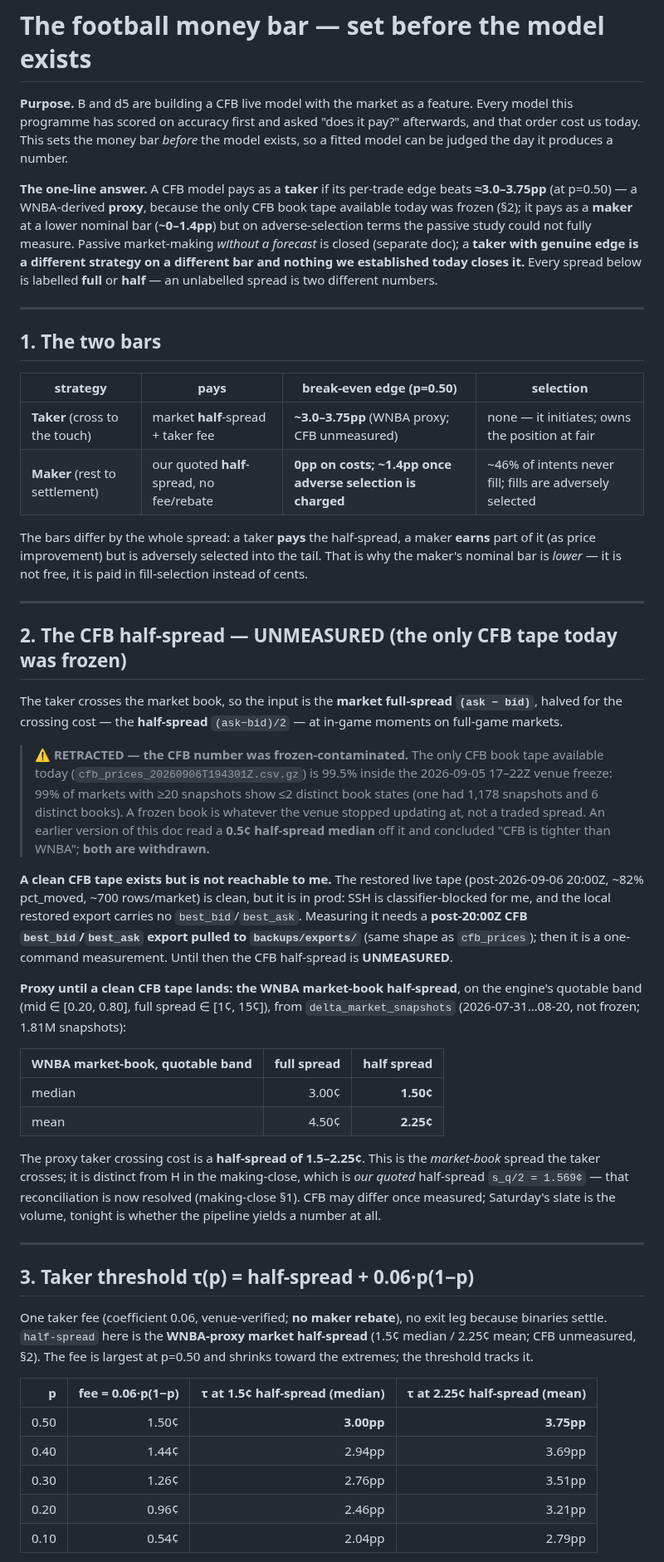
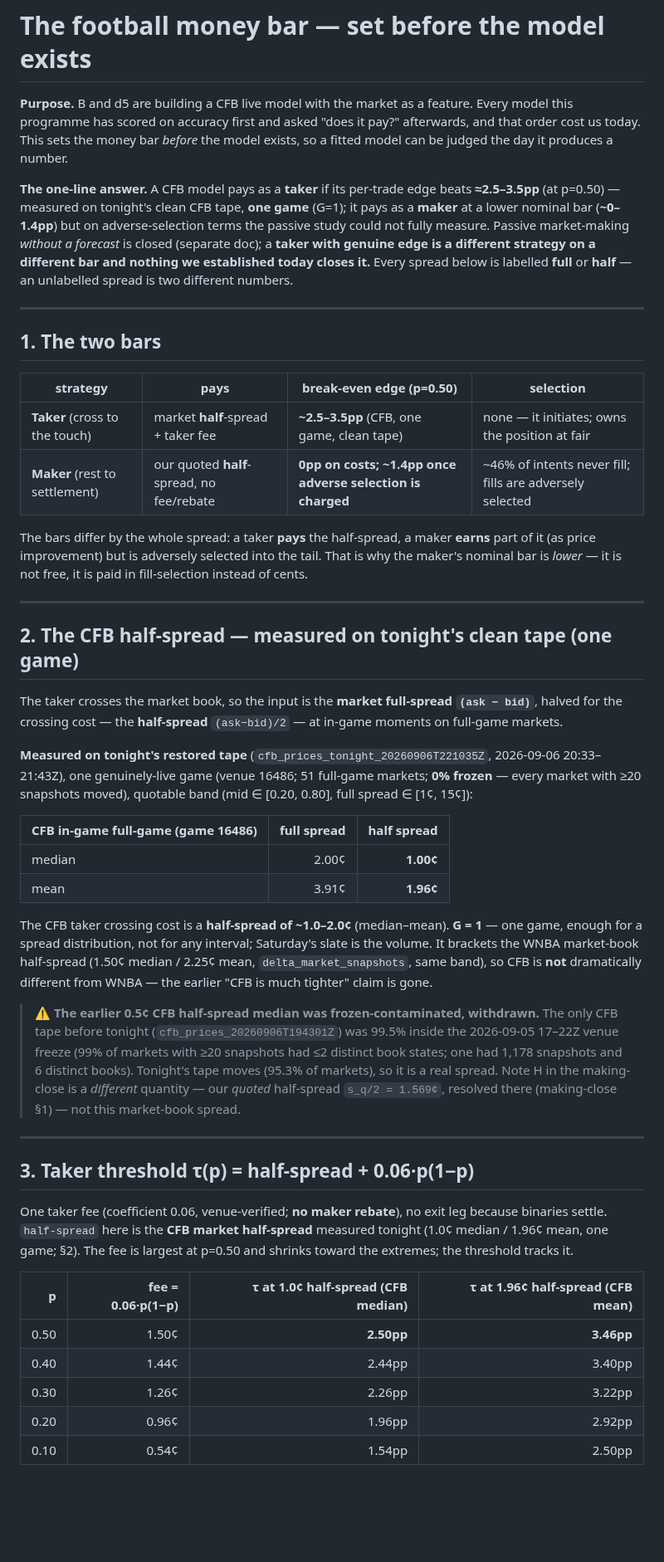
Before and after one commit to yyardi/Meridian, a Markdown page: docs/math/football-money-bar.md, the part around one of its changes. Shown at 83% size. Drawn GitHub-style; blank space fills up the shorter version.

Commit message:
football money bar: CFB half-spread MEASURED on tonight's clean tape (G=1)
ce pulled the restored tape (cfb_prices_tonight_20260906T221035Z). Measured on the
one genuinely-live game (venue 16486, 51 full-game markets, 0% frozen, 95.3% moved):
- CFB market half-spread: 1.0c median / 1.96c mean (full 2.0c/3.91c), quotable band.
- Taker bar tau(p=0.5) = 2.5-3.5pp (median-mean), G=1. Higher than the frozen
  2.0-2.5pp, close to WNBA (1.5c/2.25c) - "CFB much tighter" was frozen contamination.
- Replaces the WNBA proxy from the prior commit; WNBA kept as comparison.
- Added ce's finding: ESPN CFB win-prob carries ~no pregame info (first-tick WP sd
  0.0222 vs venue pregame sd 0.2663, 12x), so a taker edge must come from a pregame
  prior the venue lacks - the bar to beat is the venue, not ESPN.
- All spreads labelled full/half; H (making-close) noted as our quoted s_q/2, a
  different quantity from this market-book spread.

Co-Authored-By: Claude Opus 4.8 <noreply@anthropic.com>

```diff
--- a/docs/math/football-money-bar.md
+++ b/docs/math/football-money-bar.md
@@ -6,13 +6,13 @@ afterwards, and that order cost us today. This sets the money bar *before* the
 model exists, so a fitted model can be judged the day it produces a number.
 
 **The one-line answer.** A CFB model pays as a **taker** if its per-trade edge
-beats **≈3.0–3.75pp** (at p=0.50) — a WNBA-derived **proxy**, because the only CFB
-book tape available today was frozen (§2); it pays as a **maker** at a lower
-nominal bar (**~0–1.4pp**) but on adverse-selection terms the passive study could
-not fully measure. Passive market-making *without a forecast* is closed (separate
-doc); a **taker with genuine edge is a different strategy on a different bar and
-nothing we established today closes it.** Every spread below is labelled **full**
-or **half** — an unlabelled spread is two different numbers.
+beats **≈2.5–3.5pp** (at p=0.50) — measured on tonight's clean CFB tape, **one
+game** (G=1); it pays as a **maker** at a lower nominal bar (**~0–1.4pp**) but on
+adverse-selection terms the passive study could not fully measure. Passive
+market-making *without a forecast* is closed (separate doc); a **taker with genuine
+edge is a different strategy on a different bar and nothing we established today
+closes it.** Every spread below is labelled **full** or **half** — an unlabelled
+spread is two different numbers.
 
 ---
 
@@ -20,7 +20,7 @@ or **half** — an unlabelled spread is two different numbers.
 
 | strategy | pays | break-even edge (p=0.50) | selection |
 |---|---|---|---|
-| **Taker** (cross to the touch) | market **half**-spread + taker fee | **~3.0–3.75pp** (WNBA proxy; CFB unmeasured) | none — it initiates; owns the position at fair |
+| **Taker** (cross to the touch) | market **half**-spread + taker fee | **~2.5–3.5pp** (CFB, one game, clean tape) | none — it initiates; owns the position at fair |
 | **Maker** (rest to settlement) | our quoted **half**-spread, no fee/rebate | **0pp on costs; ~1.4pp once adverse selection is charged** | ~46% of intents never fill; fills are adversely selected |
 
 The bars differ by the whole spread: a taker **pays** the half-spread, a maker
@@ -30,57 +30,50 @@ paid in fill-selection instead of cents.
 
 ---
 
-## 2. The CFB half-spread — UNMEASURED (the only CFB tape today was frozen)
+## 2. The CFB half-spread — measured on tonight's clean tape (one game)
 
 The taker crosses the market book, so the input is the **market full-spread
 `(ask − bid)`**, halved for the crossing cost — the **half-spread** `(ask−bid)/2`
 — at in-game moments on full-game markets.
 
-> **⚠ RETRACTED — the CFB number was frozen-contaminated.** The only CFB book tape
-> available today (`cfb_prices_20260906T194301Z.csv.gz`) is 99.5% inside the
-> 2026-09-05 17–22Z venue freeze: 99% of markets with ≥20 snapshots show ≤2
-> distinct book states (one had 1,178 snapshots and 6 distinct books). A frozen
-> book is whatever the venue stopped updating at, not a traded spread. An earlier
-> version of this doc read a **0.5¢ half-spread median** off it and concluded "CFB
-> is tighter than WNBA"; **both are withdrawn.**
+**Measured on tonight's restored tape** (`cfb_prices_tonight_20260906T221035Z`,
+2026-09-06 20:33–21:43Z), one genuinely-live game (venue 16486; 51 full-game
+markets; **0% frozen** — every market with ≥20 snapshots moved), quotable band
+(mid ∈ [0.20, 0.80], full spread ∈ [1¢, 15¢]):
 
-**A clean CFB tape exists but is not reachable to me.** The restored live tape
-(post-2026-09-06 20:00Z, ~82% pct_moved, ~700 rows/market) is clean, but it is in
-prod: SSH is classifier-blocked for me, and the local restored export carries no
-`best_bid`/`best_ask`. Measuring it needs a **post-20:00Z CFB
-`best_bid`/`best_ask` export pulled to `backups/exports/`** (same shape as
-`cfb_prices`); then it is a one-command measurement. Until then the CFB
-half-spread is **UNMEASURED**.
+| CFB in-game full-game (game 16486) | **full** spread | **half** spread |
+|---|---:|---:|
+| median | 2.00¢ | **1.00¢** |
+| mean | 3.91¢ | **1.96¢** |
 
-**Proxy until a clean CFB tape lands: the WNBA market-book half-spread**, on the
-engine's quotable band (mid ∈ [0.20, 0.80], full spread ∈ [1¢, 15¢]), from
-`delta_market_snapshots` (2026-07-31…08-20, not frozen; 1.81M snapshots):
+The CFB taker crossing cost is a **half-spread of ~1.0–2.0¢** (median–mean).
+**G = 1** — one game, enough for a spread distribution, not for any interval;
+Saturday's slate is the volume. It brackets the WNBA market-book half-spread (1.50¢
+median / 2.25¢ mean, `delta_market_snapshots`, same band), so CFB is **not**
+dramatically different from WNBA — the earlier "CFB is much tighter" claim is gone.
 
-| WNBA market-book, quotable band | **full** spread | **half** spread |
-|---|---:|---:|
-| median | 3.00¢ | **1.50¢** |
-| mean | 4.50¢ | **2.25¢** |
-
-The proxy taker crossing cost is a **half-spread of 1.5–2.25¢**. This is the
-*market-book* spread the taker crosses; it is distinct from H in the making-close,
-which is *our quoted* half-spread `s_q/2 = 1.569¢` — that reconciliation is now
-resolved (making-close §1). CFB may differ once measured; Saturday's slate is the
-volume, tonight is whether the pipeline yields a number at all.
+> **⚠ The earlier 0.5¢ CFB half-spread median was frozen-contaminated, withdrawn.**
+> The only CFB tape before tonight (`cfb_prices_20260906T194301Z`) was 99.5% inside
+> the 2026-09-05 17–22Z venue freeze (99% of markets with ≥20 snapshots had ≤2
+> distinct book states; one had 1,178 snapshots and 6 distinct books). Tonight's
+> tape moves (95.3% of markets), so it is a real spread. Note H in the making-close
+> is a *different* quantity — our *quoted* half-spread `s_q/2 = 1.569¢`, resolved
+> there (making-close §1) — not this market-book spread.
 
 ---
 
 ## 3. Taker threshold τ(p) = half-spread + 0.06·p(1−p)
 
 One taker fee (coefficient 0.06, venue-verified; **no maker rebate**), no exit
-leg because binaries settle. `half-spread` here is the **WNBA-proxy market
-half-spread** (1.5¢ median / 2.25¢ mean; CFB unmeasured, §2). The fee is largest
-at p=0.50 and shrinks toward the extremes; the threshold tracks it.
+leg because binaries settle. `half-spread` here is the **CFB market half-spread**
+measured tonight (1.0¢ median / 1.96¢ mean, one game; §2). The fee is largest at
+p=0.50 and shrinks toward the extremes; the threshold tracks it.
 
-| p | fee = 0.06·p(1−p) | τ at 1.5¢ **half**-spread (median) | τ at 2.25¢ **half**-spread (mean) |
+| p | fee = 0.06·p(1−p) | τ at 1.0¢ **half**-spread (CFB median) | τ at 1.96¢ **half**-spread (CFB mean) |
 |---:|---:|---:|---:|
-| 0.50 | 1.50¢ | **3.00pp** | **3.75pp** |
-| 0.40 | 1.44¢ | 2.94pp | 3.69pp |
-| 0.30 | 1.26¢ | 2.76pp | 3.51pp |
-| 0.20 | 0.96¢ | 2.46pp | 3.21pp |
-| 0.10 | 0.54¢ | 2.04pp | 2.79pp |
+| 0.50 | 1.50¢ | **2.50pp** | **3.46pp** |
+| 0.40 | 1.44¢ | 2.44pp | 3.40pp |
+| 0.30 | 1.26¢ | 2.26pp | 3.22pp |
+| 0.20 | 0.96¢ | 1.96pp | 2.92pp |
+| 0.10 | 0.54¢ | 1.54pp | 2.50pp |
 
```
Also changed, not shown: other parts of docs/math/football-money-bar.md (+29 -21 lines).
